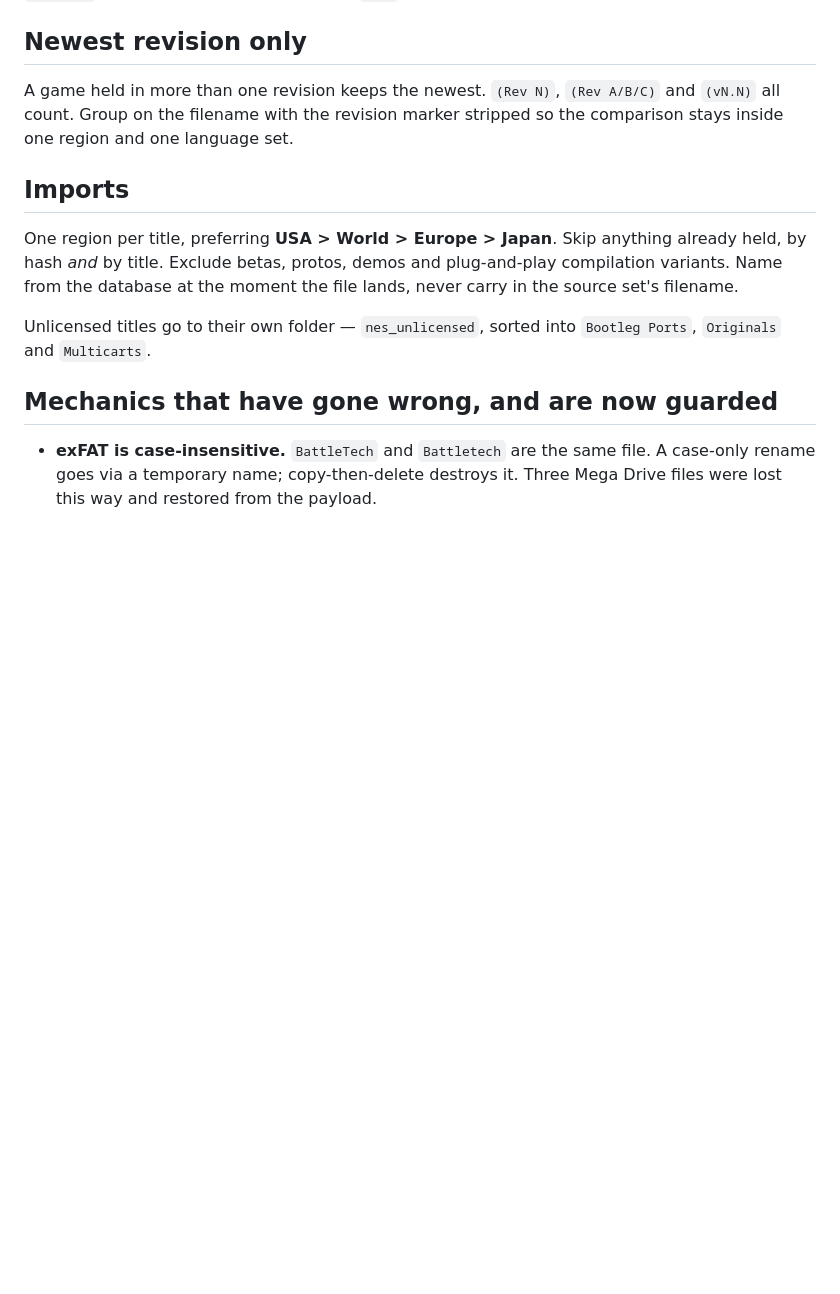
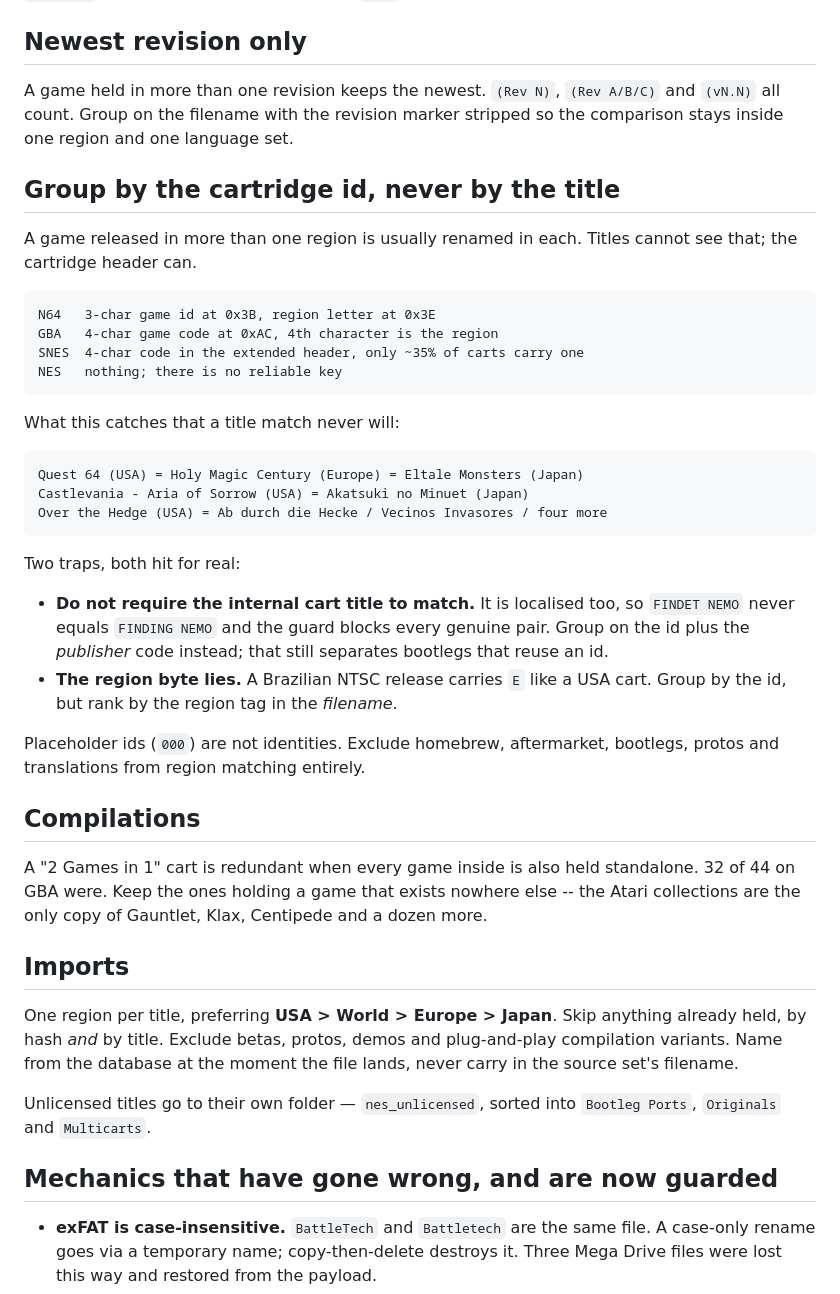
Before and after one commit to mizaimao/romm-desktop, a Markdown page: docs/library-rules.md, the part around the change. Rendered like a GitHub page; blank space fills up the shorter version.

```diff
--- a/docs/library-rules.md
+++ b/docs/library-rules.md
@@ -87,6 +87,41 @@ A game held in more than one revision keeps the newest. `(Rev N)`, `(Rev A/B/C)`
 and `(vN.N)` all count. Group on the filename with the revision marker stripped
 so the comparison stays inside one region and one language set.
 
+## Group by the cartridge id, never by the title
+
+A game released in more than one region is usually renamed in each. Titles
+cannot see that; the cartridge header can.
+
+    N64   3-char game id at 0x3B, region letter at 0x3E
+    GBA   4-char game code at 0xAC, 4th character is the region
+    SNES  4-char code in the extended header, only ~35% of carts carry one
+    NES   nothing; there is no reliable key
+
+What this catches that a title match never will:
+
+    Quest 64 (USA) = Holy Magic Century (Europe) = Eltale Monsters (Japan)
+    Castlevania - Aria of Sorrow (USA) = Akatsuki no Minuet (Japan)
+    Over the Hedge (USA) = Ab durch die Hecke / Vecinos Invasores / four more
+
+Two traps, both hit for real:
+
+- **Do not require the internal cart title to match.** It is localised too, so
+  `FINDET NEMO` never equals `FINDING NEMO` and the guard blocks every genuine
+  pair. Group on the id plus the *publisher* code instead; that still separates
+  bootlegs that reuse an id.
+- **The region byte lies.** A Brazilian NTSC release carries `E` like a USA
+  cart. Group by the id, but rank by the region tag in the *filename*.
+
+Placeholder ids (`000`) are not identities. Exclude homebrew, aftermarket,
+bootlegs, protos and translations from region matching entirely.
+
+## Compilations
+
+A "2 Games in 1" cart is redundant when every game inside is also held
+standalone. 32 of 44 on GBA were. Keep the ones holding a game that exists
+nowhere else -- the Atari collections are the only copy of Gauntlet, Klax,
+Centipede and a dozen more.
+
 ## Imports
 
 One region per title, preferring **USA > World > Europe > Japan**. Skip anything
```
Also changed, not shown: docs/inventory.md (+31 -2 lines).
